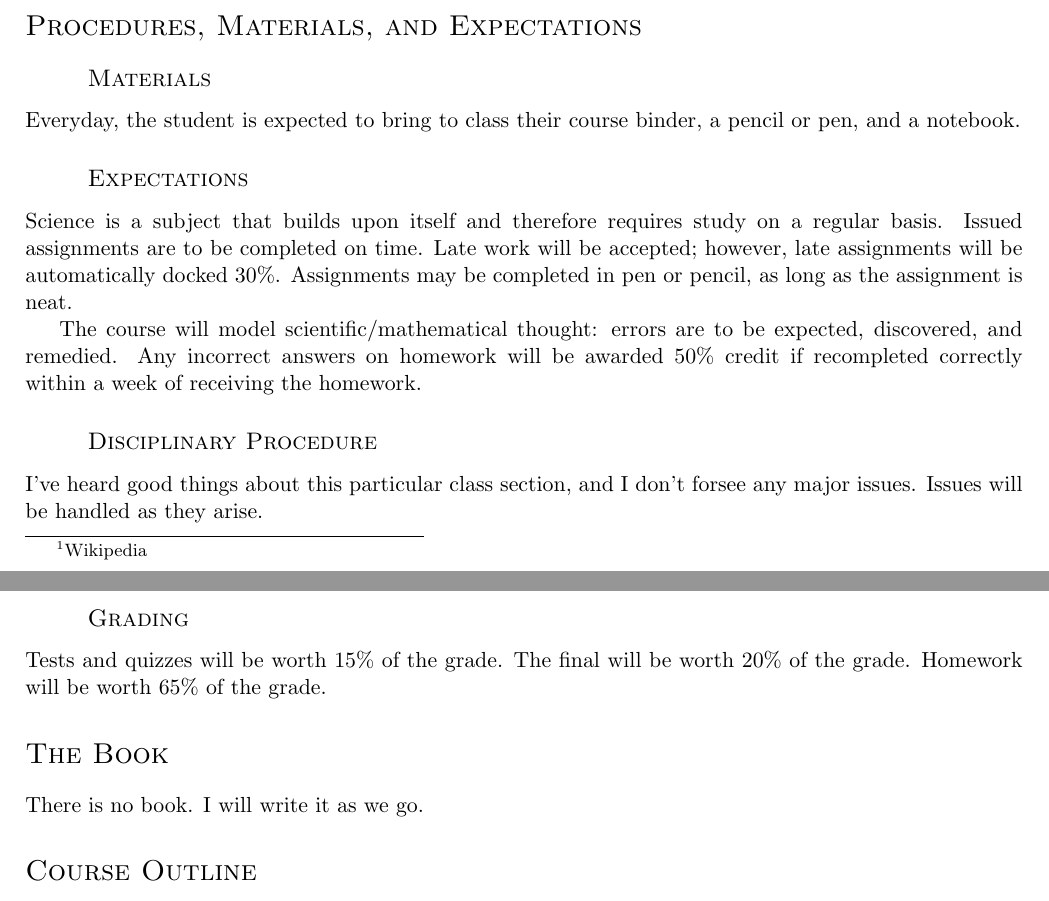
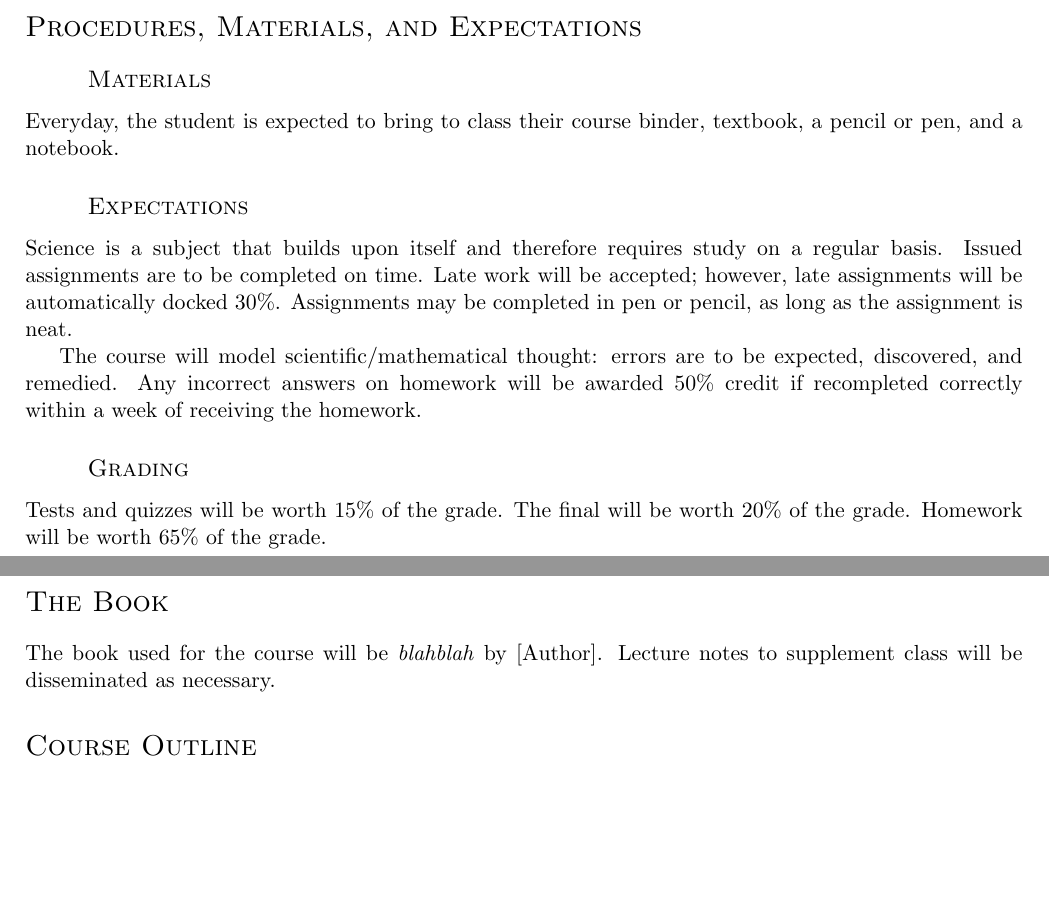
Before and after one commit to jakebraunberger/teach, a LaTeX book (Physical Science/Syllabus.tex): two parts of pages 1 and 2 of 3, joined at a grey line, cut so that both start at the same text, the shorter picture padded with empty space. Compiled offline with pdfLaTeX.

Commit message:
morning update

```diff
--- a/Physical Science/Syllabus.tex
+++ b/Physical Science/Syllabus.tex
@@ -27,7 +27,7 @@ developed critical thinking skills and have an appreciation for science.
 
 \section*{Procedures, Materials, and Expectations}
 \subsection*{Materials}
-	Everyday, the student is expected to bring to class their course binder, a pencil or pen, and a notebook.
+	Everyday, the student is expected to bring to class their course binder, textbook, a pencil or pen, and a notebook.
 \subsection*{Expectations}
 	Science is a subject that builds upon itself and therefore requires study on a regular basis.
 	Issued assignments are to be completed on time. Late work will be accepted; however,
@@ -35,8 +35,6 @@ late assignments will be automatically docked 30\%. Assignments may be completed
 
 The course will model scientific/mathematical thought: errors are to be expected, discovered, and remedied. Any incorrect answers
 on homework will be awarded 50\% credit if recompleted correctly within a week of receiving the homework.
-\subsection*{Disciplinary Procedure}
-	I've heard good things about this particular class section, and I don't forsee any major issues. Issues will be handled as they arise.
 \subsection*{Grading}
 	Tests and quizzes will be worth 15\% of the grade. The final will be worth 20\% of the grade. Homework will be worth 65\% of the grade.
 
@@ -44,8 +42,8 @@ on homework will be awarded 50\% credit if recompleted correctly within a week o
 
 
 \section*{The Book}
-There is no book. I will write it as we go.
-
+The book used for the course will be \textit{blahblah} by [Author]. Lecture notes to supplement class will be disseminated
+as necessary.
 
 
 \section*{Course Outline}
```
Also changed, not shown: 2 other files.
